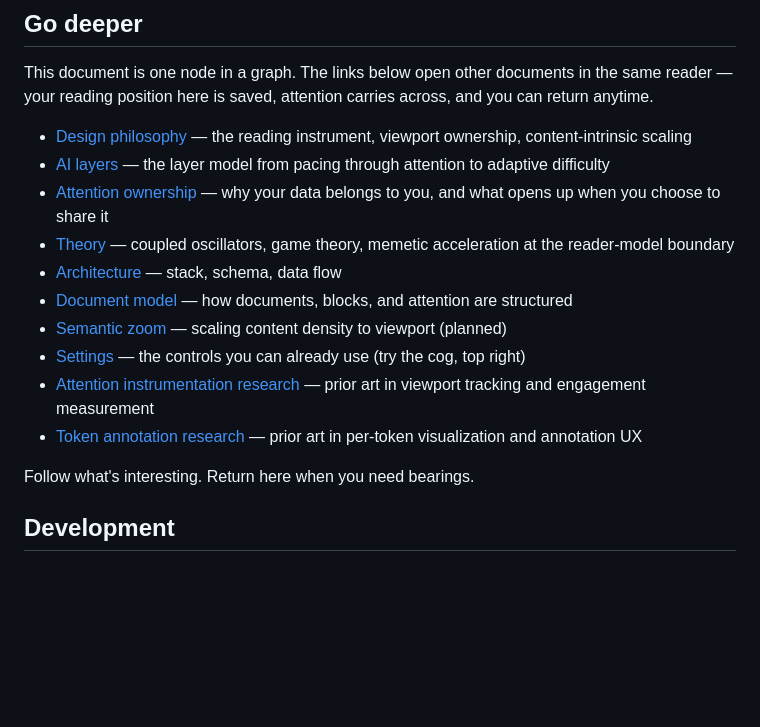
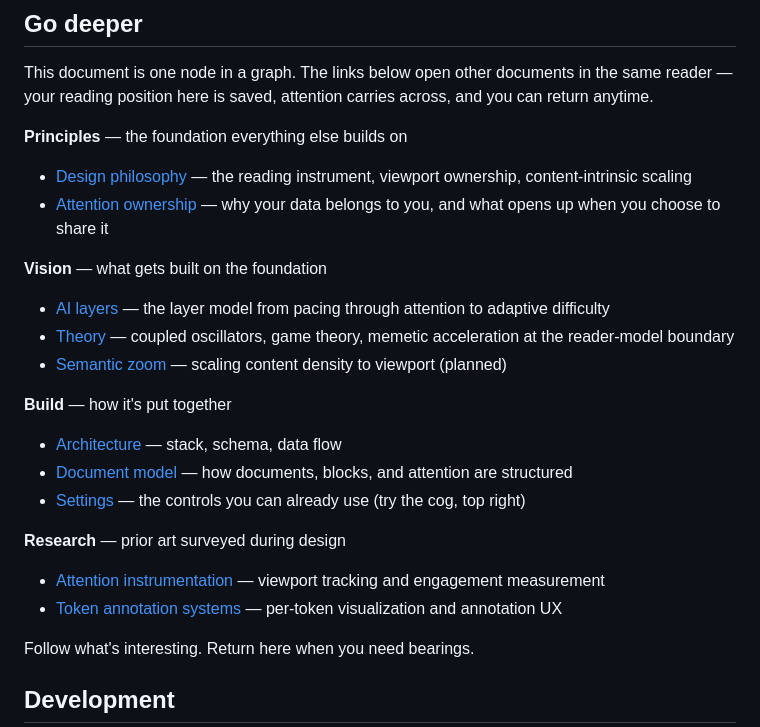
Before and after one commit to ddisisto/liminal, a Markdown page: README.md, the part around the change. Rendered like a GitHub page; blank space fills up the shorter version.

Commit message:
Group README Go deeper links into Principles / Vision / Build / Research
The flat list of 10 links was functional but gave the reader no
orientation. The grouped form maps to the actual structure that
emerged from the doc review: principles are the load-bearing
foundation, vision describes what gets built on it, build is the
implementation, research is prior art. Each bucket has 2-3 entries,
which is small enough to take in at a glance.

Also tightens the two research entry titles (drop "research" suffix
since the heading already says it).

```diff
--- a/README.md
+++ b/README.md
@@ -36,16 +36,27 @@ The [design philosophy](docs/design-philosophy.md) starts from a single principl
 
 This document is one node in a graph. The links below open other documents in the same reader — your reading position here is saved, attention carries across, and you can return anytime.
 
+**Principles** — the foundation everything else builds on
+
 - [Design philosophy](docs/design-philosophy.md) — the reading instrument, viewport ownership, content-intrinsic scaling
+- [Attention ownership](docs/attention-ownership.md) — why your data belongs to you, and what opens up when you choose to share it
+
+**Vision** — what gets built on the foundation
+
 - [AI layers](docs/ai-layers.md) — the layer model from pacing through attention to adaptive difficulty
-- [Attention ownership](docs/attention-ownership.md) — why your data belongs to you, and what opens up when you choose to share it
 - [Theory](docs/theory.md) — coupled oscillators, game theory, memetic acceleration at the reader-model boundary
+- [Semantic zoom](docs/semantic-zoom.md) — scaling content density to viewport (planned)
+
+**Build** — how it's put together
+
 - [Architecture](docs/architecture.md) — stack, schema, data flow
 - [Document model](docs/document-model.md) — how documents, blocks, and attention are structured
-- [Semantic zoom](docs/semantic-zoom.md) — scaling content density to viewport (planned)
 - [Settings](docs/settings.md) — the controls you can already use (try the cog, top right)
-- [Attention instrumentation research](docs/research/attention-instrumentation.md) — prior art in viewport tracking and engagement measurement
-- [Token annotation research](docs/research/token-annotation-systems.md) — prior art in per-token visualization and annotation UX
+
+**Research** — prior art surveyed during design
+
+- [Attention instrumentation](docs/research/attention-instrumentation.md) — viewport tracking and engagement measurement
+- [Token annotation systems](docs/research/token-annotation-systems.md) — per-token visualization and annotation UX
 
 Follow what's interesting. Return here when you need bearings.
 
```
